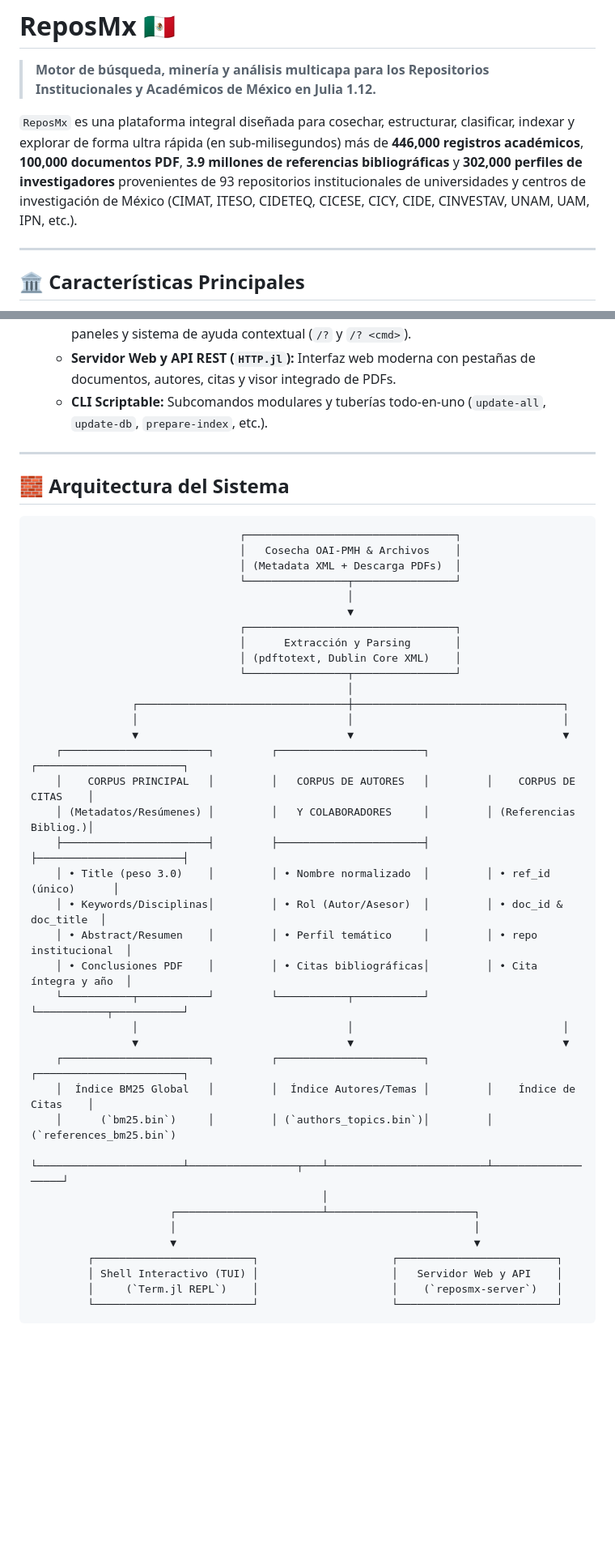
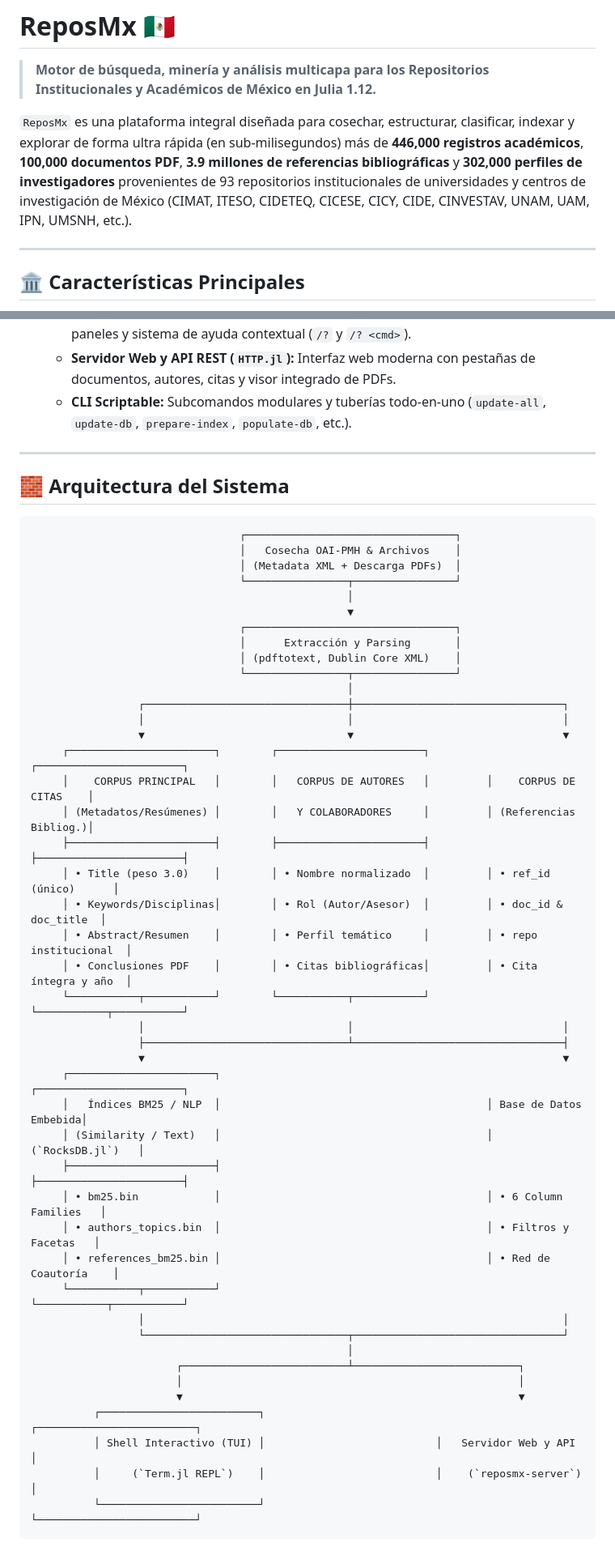
Before and after one commit to sadit/ReposMx, a Markdown page: README.md, 2 parts joined by grey strips. Shown at 81% size. Rendered like a GitHub page; blank space fills up the shorter version.

````diff
--- a/README.md
+++ b/README.md
@@ -2,7 +2,7 @@
 
 > **Motor de búsqueda, minería y análisis multicapa para los Repositorios Institucionales y Académicos de México en Julia 1.12.**
 
-`ReposMx` es una plataforma integral diseñada para cosechar, estructurar, clasificar, indexar y explorar de forma ultra rápida (en sub-milisegundos) más de **446,000 registros académicos**, **100,000 documentos PDF**, **3.9 millones de referencias bibliográficas** y **302,000 perfiles de investigadores** provenientes de 93 repositorios institucionales de universidades y centros de investigación de México (CIMAT, ITESO, CIDETEQ, CICESE, CICY, CIDE, CINVESTAV, UNAM, UAM, IPN, etc.).
+`ReposMx` es una plataforma integral diseñada para cosechar, estructurar, clasificar, indexar y explorar de forma ultra rápida (en sub-milisegundos) más de **446,000 registros académicos**, **100,000 documentos PDF**, **3.9 millones de referencias bibliográficas** y **302,000 perfiles de investigadores** provenientes de 93 repositorios institucionales de universidades y centros de investigación de México (CIMAT, ITESO, CIDETEQ, CICESE, CICY, CIDE, CINVESTAV, UNAM, UAM, IPN, UMSNH, etc.).
 
 ---
 
@@ -23,13 +27,13 @@
 - **Múltiples Interfaces de Acceso:**
   - **TUI Interactiva (Shell REPL con [`Term.jl`](https://github.com/FedeClaudi/Term.jl)):** Formato visual colorido con tablas, paneles y sistema de ayuda contextual (`/?` y `/? <cmd>`).
   - **Servidor Web y API REST (`HTTP.jl`):** Interfaz web moderna con pestañas de documentos, autores, citas y visor integrado de PDFs.
-  - **CLI Scriptable:** Subcomandos modulares y tuberías todo-en-uno (`update-all`, `update-db`, `prepare-index`, etc.).
+  - **CLI Scriptable:** Subcomandos modulares y tuberías todo-en-uno (`update-all`, `update-db`, `prepare-index`, `populate-db`, etc.).
 
 ---
 
 ## 🧱 Arquitectura del Sistema
 
-```
+```text
                                  ┌─────────────────────────────────┐
                                  │   Cosecha OAI-PMH & Archivos    │
                                  │ (Metadata XML + Descarga PDFs)  │
@@ -41,29 +45,38 @@
                                  │ (pdftotext, Dublin Core XML)    │
                                  └────────────────┬────────────────┘
                                                   │
-                ┌─────────────────────────────────┼─────────────────────────────────┐
-                │                                 │                                 │
-                ▼                                 ▼                                 ▼
-    ┌───────────────────────┐         ┌───────────────────────┐         ┌───────────────────────┐
-    │    CORPUS PRINCIPAL   │         │   CORPUS DE AUTORES   │         │    CORPUS DE CITAS    │
-    │ (Metadatos/Resúmenes) │         │   Y COLABORADORES     │         │ (Referencias Bibliog.)│
-    ├───────────────────────┤         ├───────────────────────┤         ├───────────────────────┤
-    │ • Title (peso 3.0)    │         │ • Nombre normalizado  │         │ • ref_id (único)      │
-    │ • Keywords/Disciplinas│         │ • Rol (Autor/Asesor)  │         │ • doc_id & doc_title  │
-    │ • Abstract/Resumen    │         │ • Perfil temático     │         │ • repo institucional  │
-    │ • Conclusiones PDF    │         │ • Citas bibliográficas│         │ • Cita íntegra y año  │
-    └───────────┬───────────┘         └───────────┬───────────┘         └───────────┬───────────┘
-                │                                 │                                 │
-                ▼                                 ▼                                 ▼
-    ┌───────────────────────┐         ┌───────────────────────┐         ┌───────────────────────┐
-    │  Índice BM25 Global   │         │  Índice Autores/Temas │         │    Índice de Citas    │
-    │      (`bm25.bin`)     │         │ (`authors_topics.bin`)│         │ (`references_bm25.bin`)
-    └───────────────────────┴─────────────────┬───┴─────────────────────────┴───────────────────┘
-                                              │
-                      ┌───────────────────────┴───────────────────────┐
-                      │                                               │
-                      ▼                                               ▼
-         ┌─────────────────────────┐                     ┌─────────────────────────┐
-         │ Shell Interactivo (TUI) │                     │   Servidor Web y API    │
-         │     (`Term.jl REPL`)    │                     │    (`reposmx-server`)   │
-         └─────────────────────────┘                     └─────────────────────────┘
+                 ┌────────────────────────────────┼─────────────────────────────────┐
+                 │                                │                                 │
+                 ▼                                ▼                                 ▼
+     ┌───────────────────────┐        ┌───────────────────────┐         ┌───────────────────────┐
+     │    CORPUS PRINCIPAL   │        │   CORPUS DE AUTORES   │         │    CORPUS DE CITAS    │
+     │ (Metadatos/Resúmenes) │        │   Y COLABORADORES     │         │ (Referencias Bibliog.)│
+     ├───────────────────────┤        ├───────────────────────┤         ├───────────────────────┤
+     │ • Title (peso 3.0)    │        │ • Nombre normalizado  │         │ • ref_id (único)      │
+     │ • Keywords/Disciplinas│        │ • Rol (Autor/Asesor)  │         │ • doc_id & doc_title  │
+     │ • Abstract/Resumen    │        │ • Perfil temático     │         │ • repo institucional  │
+     │ • Conclusiones PDF    │        │ • Citas bibliográficas│         │ • Cita íntegra y año  │
+     └───────────┬───────────┘        └───────────┬───────────┘         └───────────┬───────────┘
+                 │                                │                                 │
+                 ├────────────────────────────────┴─────────────────────────────────┤
+                 ▼                                                                  ▼
+     ┌───────────────────────┐                                          ┌───────────────────────┐
+     │   Índices BM25 / NLP  │                                          │ Base de Datos Embebida│
+     │ (Similarity / Text)   │                                          │      (`RocksDB.jl`)   │
+     ├───────────────────────┤                                          ├───────────────────────┤
+     │ • bm25.bin            │                                          │ • 6 Column Families   │
+     │ • authors_topics.bin  │                                          │ • Filtros y Facetas   │
+     │ • references_bm25.bin │                                          │ • Red de Coautoría    │
+     └───────────┬───────────┘                                          └───────────┬───────────┘
+                 │                                                                  │
+                 └────────────────────────────────┬─────────────────────────────────┘
+                                                  │
+                       ┌──────────────────────────┴──────────────────────────┐
+                       │                                                     │
+                       ▼                                                     ▼
+          ┌─────────────────────────┐                           ┌─────────────────────────┐
+          │ Shell Interactivo (TUI) │                           │   Servidor Web y API    │
+          │     (`Term.jl REPL`)    │                           │    (`reposmx-server`)   │
+          └─────────────────────────┘                           └─────────────────────────┘
+```
+
````
Also changed, not shown: other parts of README.md (+79 -14 lines).
